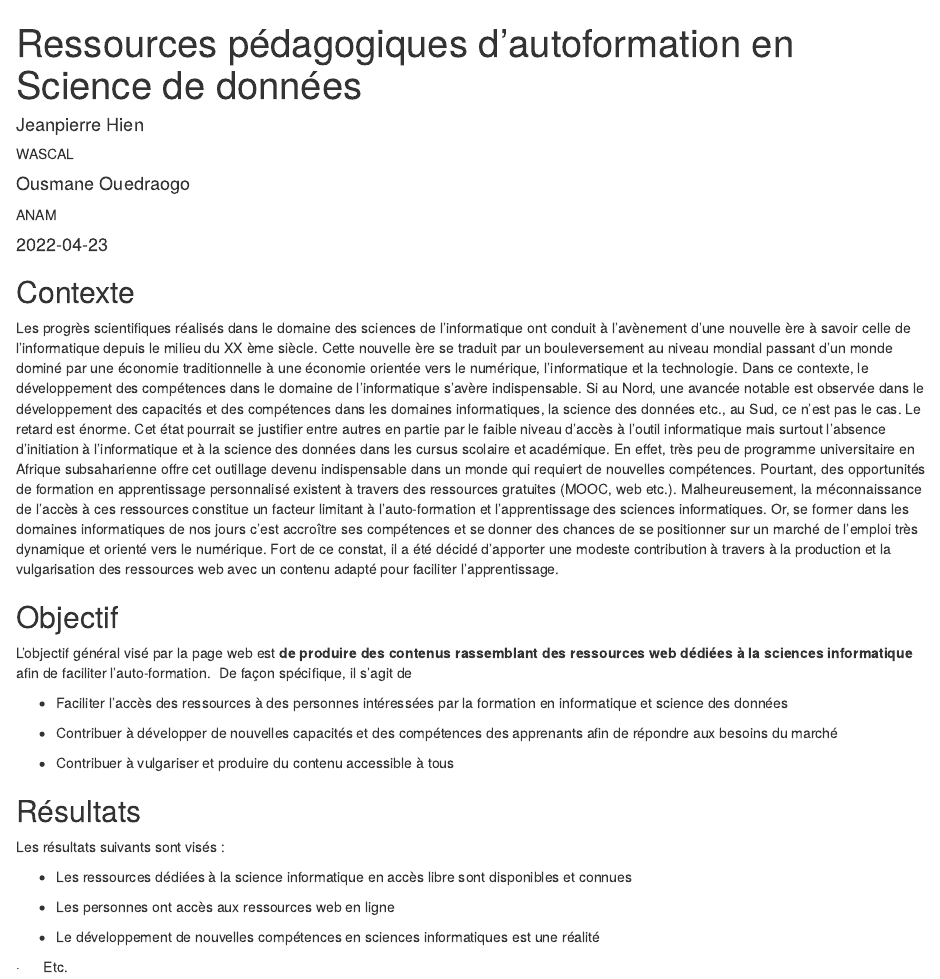
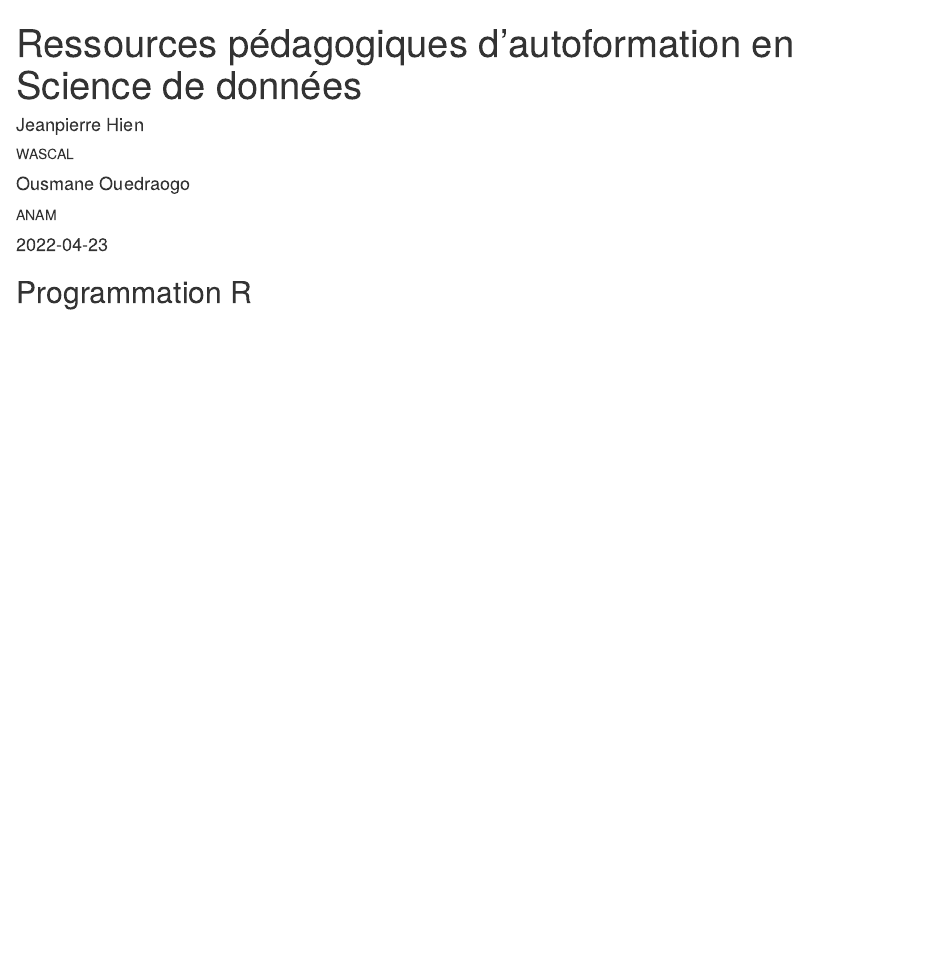
Before and after one commit to oousmane/ressources-r, an R Markdown document (index.Rmd): the page in a window 1100 px wide, from its top. Rendered offline with R 4.5, knitr and Pandoc, with nearby package versions; drawn as R Markdown's standard HTML page in place of the format the file asks for.

Commit message:
a second commit

````diff
--- a/index.Rmd
+++ b/index.Rmd
@@ -19,42 +19,6 @@ output: distill::distill_article
 knitr::opts_chunk$set(echo = FALSE)
 ```
 
-## Contexte
+## Programmation R
 
-Les progrès scientifiques réalisés dans le domaine des sciences de l'informatique ont conduit à l'avènement d'une nouvelle ère à savoir celle de l'informatique depuis le milieu du XX ème siècle.
-Cette nouvelle ère se traduit par un bouleversement au niveau mondial passant d'un monde dominé par une économie traditionnelle à une économie orientée vers le numérique, l'informatique et la technologie.
-Dans ce contexte, le développement des compétences dans le domaine de l'informatique s'avère indispensable.
-Si au Nord, une avancée notable est observée dans le développement des capacités et des compétences dans les domaines informatiques, la science des données etc., au Sud, ce n'est pas le cas.
-Le retard est énorme.
-Cet état pourrait se justifier entre autres en partie par le faible niveau d'accès à l'outil informatique mais surtout l'absence d'initiation à l'informatique et à la science des données dans les cursus scolaire et académique.
-En effet, très peu de programme universitaire en Afrique subsaharienne offre cet outillage devenu indispensable dans un monde qui requiert de nouvelles compétences.
-Pourtant, des opportunités de formation en apprentissage personnalisé existent à travers des ressources gratuites (MOOC, web etc.).
-Malheureusement, la méconnaissance de l'accès à ces ressources constitue un facteur limitant à l'auto-formation et l'apprentissage des sciences informatiques.
-Or, se former dans les domaines informatiques de nos jours c'est accroître ses compétences et se donner des chances de se positionner sur un marché de l'emploi très dynamique et orienté vers le numérique.
-Fort de ce constat, il a été décidé d'apporter une modeste contribution à travers à la production et la vulgarisation des ressources web avec un contenu adapté pour faciliter l'apprentissage.
-
-## Objectif
-
-L'objectif général visé par la page web est **de produire des contenus rassemblant des ressources web dédiées à la sciences informatique** afin de faciliter l'auto-formation.
- De façon spécifique, il s'agit de
-
--    Faciliter l'accès des ressources à des personnes intéressées par la formation en informatique et science des données
-
--   Contribuer à développer de nouvelles capacités et des compétences des apprenants afin de répondre aux besoins du marché
-
--   Contribuer à vulgariser et produire du contenu accessible à tous
-
-## Résultats
-
-Les résultats suivants sont visés :
-
--   Les ressources dédiées à la science informatique en accès
-    libre sont disponibles et connues
-
--   Les personnes ont accès aux ressources web en ligne
-
--   Le développement de nouvelles compétences en sciences
-    informatiques est une réalité
-
-·
-Etc.
+##
````
Also changed, not shown: README.md, 2 other files.
